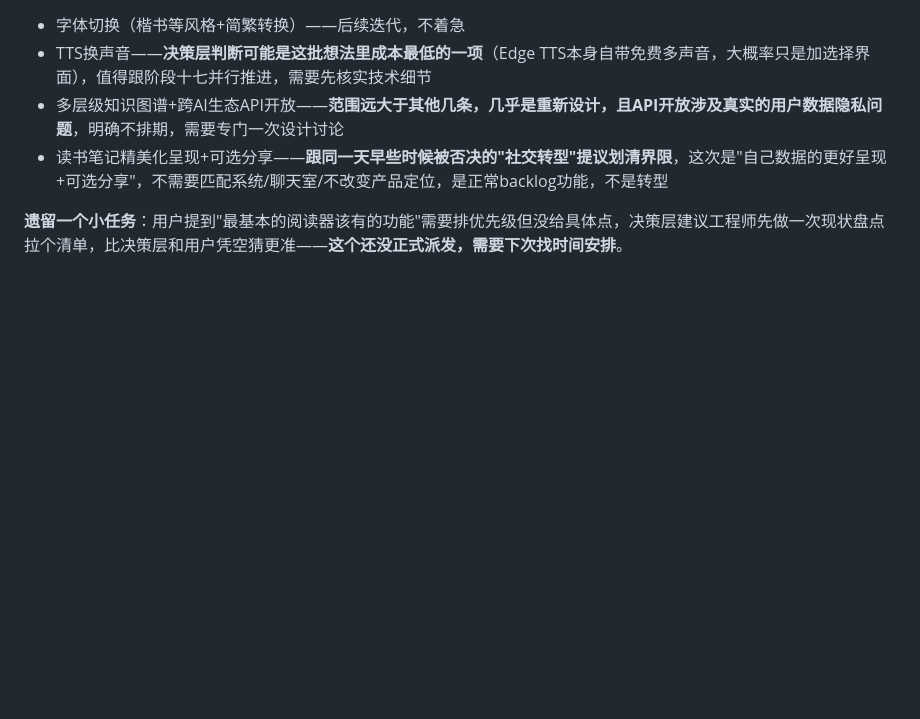
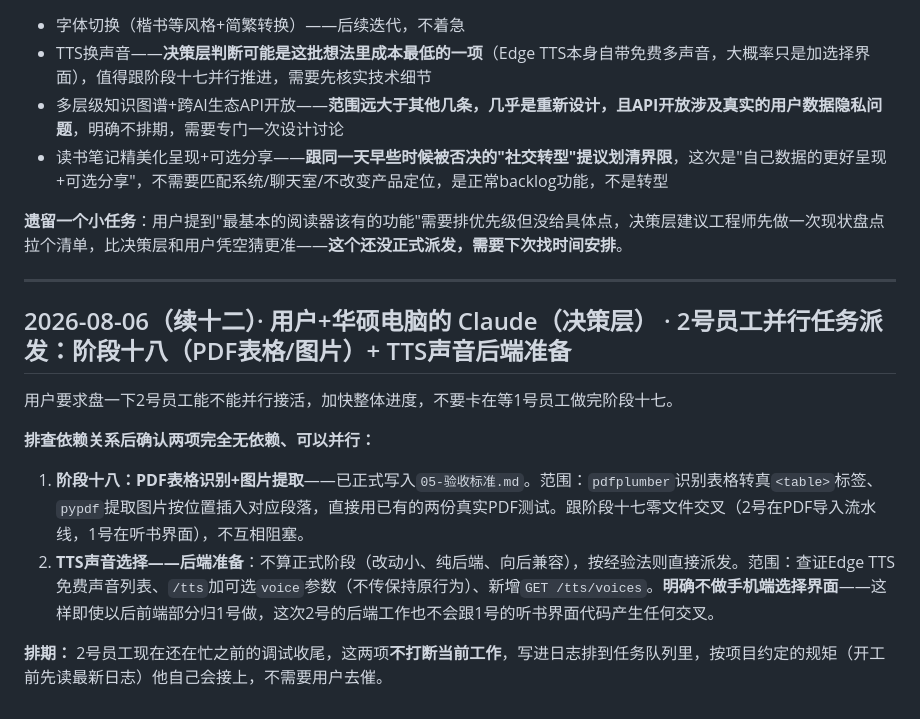
Before and after one commit to DiegoXue-coder/BanduJiangJiang, a Markdown page: docs/项目管理/04-开发进度记录.md, the part around the change. GitHub-like rendering; blank space fills up the shorter version.

```diff
--- a/docs/项目管理/04-开发进度记录.md
+++ b/docs/项目管理/04-开发进度记录.md
@@ -860,3 +860,16 @@ Sources: [阿里云实时语音识别计费](https://help.aliyun.com/zh/isi/prod
 - 读书笔记精美化呈现+可选分享——**跟同一天早些时候被否决的"社交转型"提议划清界限**，这次是"自己数据的更好呈现+可选分享"，不需要匹配系统/聊天室/不改变产品定位，是正常backlog功能，不是转型
 
 **遗留一个小任务**：用户提到"最基本的阅读器该有的功能"需要排优先级但没给具体点，决策层建议工程师先做一次现状盘点拉个清单，比决策层和用户凭空猜更准——**这个还没正式派发，需要下次找时间安排**。
+
+---
+
+## 2026-08-06（续十二）· 用户+华硕电脑的 Claude（决策层） · 2号员工并行任务派发：阶段十八（PDF表格/图片）+ TTS声音后端准备
+
+用户要求盘一下2号员工能不能并行接活，加快整体进度，不要卡在等1号员工做完阶段十七。
+
+**排查依赖关系后确认两项完全无依赖、可以并行：**
+
+1. **阶段十八：PDF表格识别+图片提取**——已正式写入`05-验收标准.md`。范围：`pdfplumber`识别表格转真`<table>`标签、`pypdf`提取图片按位置插入对应段落，直接用已有的两份真实PDF测试。跟阶段十七零文件交叉（2号在PDF导入流水线，1号在听书界面），不互相阻塞。
+2. **TTS声音选择——后端准备**：不算正式阶段（改动小、纯后端、向后兼容），按经验法则直接派发。范围：查证Edge TTS免费声音列表、`/tts`加可选`voice`参数（不传保持原行为）、新增`GET /tts/voices`。**明确不做手机端选择界面**——这样即使以后前端部分归1号做，这次2号的后端工作也不会跟1号的听书界面代码产生任何交叉。
+
+**排期：** 2号员工现在还在忙之前的调试收尾，这两项**不打断当前工作**，写进日志排到任务队列里，按项目约定的规矩（开工前先读最新日志）他自己会接上，不需要用户去催。
```
Also changed, not shown: docs/项目管理/05-验收标准.md (+44 -0 lines), docs/项目管理/06-未来开发清单.md (+3 -1 lines).
